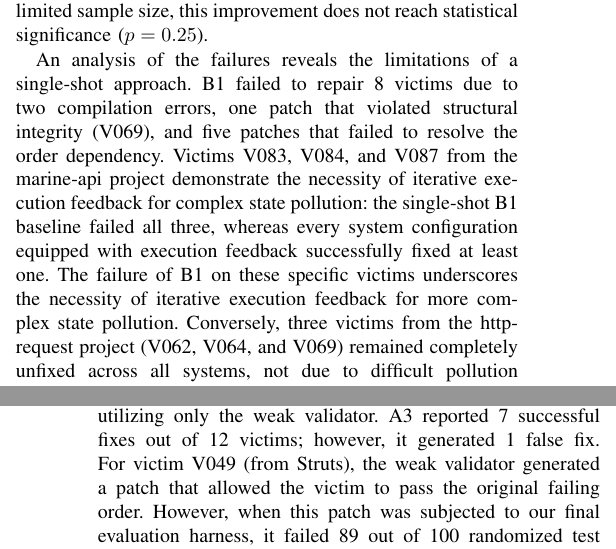
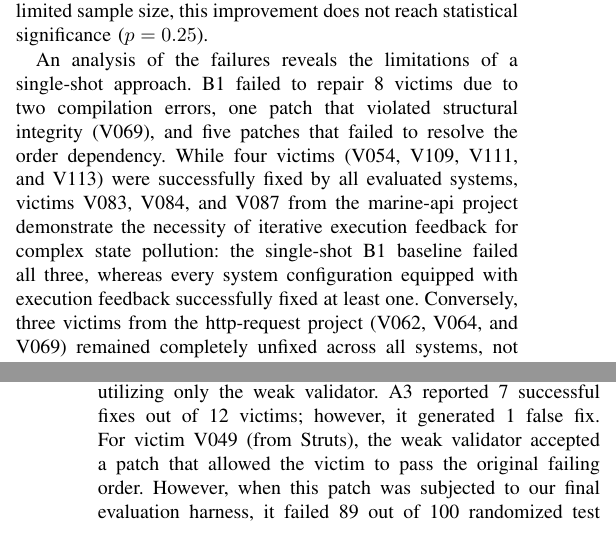
Before and after one commit to zoyaahmad428/PolluTrace, a LaTeX paper (paper/main.tex): two parts of the columns of pages 3 and 5 of 7, joined at a grey line, cut so that both start at the same text. Compiled offline with pdfLaTeX.

Commit message:
Update failure analysis and validation results
Revised analysis of failures and validation impact in the paper.

```diff
--- a/paper/main.tex
+++ b/paper/main.tex
@@ -168,7 +168,7 @@ Based on this formulation, our study investigates three hypotheses that mirror o
 Table~\ref{tab:main} presents the overall performance comparison of the evaluated systems. PolluTrace and the B4 baseline (our re-implementation of the base paper's pipeline) both achieved a fix rate of 58.3\%, successfully repairing 7 out of 12 victims with 100\% precision and a 0\% false-fix rate. In contrast, the B1 single-call baseline managed to fix only 4 victims (33.3\%), yielding a precision of 33.3\%.
 A paired sign test between PolluTrace and B4 indicates identical performance at the victim level, resulting in 0 wins, 0 losses, and 12 ties ($p=1.0$). When compared to B1, PolluTrace successfully repaired 3 additional victims (3 wins, 0 losses, 9 ties); however, due to the limited sample size, this improvement does not reach statistical significance ($p=0.25$).
 
-An analysis of the failures reveals the limitations of a single-shot approach. B1 failed to repair 8 victims due to two compilation errors, one patch that violated structural integrity (V069), and five patches that failed to resolve the order dependency. Victims V083, V084, and V087 from the marine-api project demonstrate the necessity of iterative execution feedback for complex state pollution: the single-shot B1 baseline failed all three, whereas every system configuration equipped with execution feedback successfully fixed at least one. The failure of B1 on these specific victims underscores the necessity of iterative execution feedback for more complex state pollution. Conversely, three victims from the http-request project (V062, V064, and V069) remained completely unfixed across all systems, not due to difficult pollution mechanisms—as the pollution was successfully localized—but because outputting patches for a massive 2,000-line test class caused the LLM to fail during generation.
+An analysis of the failures reveals the limitations of a single-shot approach. B1 failed to repair 8 victims due to two compilation errors, one patch that violated structural integrity (V069), and five patches that failed to resolve the order dependency. While four victims (V054, V109, V111, and V113) were successfully fixed by all evaluated systems, victims V083, V084, and V087 from the marine-api project demonstrate the necessity of iterative execution feedback for complex state pollution: the single-shot B1 baseline failed all three, whereas every system configuration equipped with execution feedback successfully fixed at least one. Conversely, three victims from the http-request project (V062, V064, and V069) remained completely unfixed across all systems, not due to difficult pollution mechanisms—as the pollution was successfully localized—but because outputting patches for a massive 2,000-line test class caused the LLM to fail during generation.
 \subsection{G1: Polluter localization}
 \input{tables/g1.tex}
 
@@ -202,7 +202,7 @@ We evaluated 47 compiled mutants applicable to our test suite across four cheati
 While the weak validator successfully caught blatant cheating like @Ignore annotations (rejecting 12/12), it struggled significantly with more subtle evasions. It rejected only 64\% of the deceptive patches overall, allowing 5 assertion removals, 5 swallowed exceptions, and 7 early returns to pass as "fixes." In contrast, PolluTrace's strict validator correctly rejected 100\% of the 47 deceptive mutants, demonstrating the critical necessity of structural integrity checks.
 
 \paragraph{Impact on False Fixes}
-The impact of this rigorous validation was confirmed during real automated repair runs. We conducted Ablation A3, running the full pipeline but utilizing only the weak validator. A3 reported 7 successful fixes out of 12 victims; however, it generated 1 false fix. For victim V049 (from Struts), the weak validator generated a patch that allowed the victim to pass the original failing order. However, when this patch was subjected to our final evaluation harness, it failed 89 out of 100 randomized test orders—a failure that was caught immediately on the very first random order check ($N=1$). Consequently, the strict validator achieved 100\% precision (0 false fixes), compared to A3's 87.5\%.
+The impact of this rigorous validation was confirmed during real automated repair runs. We conducted Ablation A3, running the full pipeline but utilizing only the weak validator. A3 reported 7 successful fixes out of 12 victims; however, it generated 1 false fix. For victim V049 (from Struts), the weak validator accepted a patch that allowed the victim to pass the original failing order. However, when this patch was subjected to our final evaluation harness, it failed 89 out of 100 randomized test orders—a failure that was caught immediately on the very first random order check ($N=1$). Consequently, the strict validator achieved 100\% precision (0 false fixes), compared to A3's 87.5\%.
 
 \paragraph{Execution Cost}
 This reliability comes with a computational trade-off. Enforcing strict validation substantially increases the test execution overhead, requiring an average of 304 test executions per victim, compared to just 51 executions for the weak validator (A3).
```
